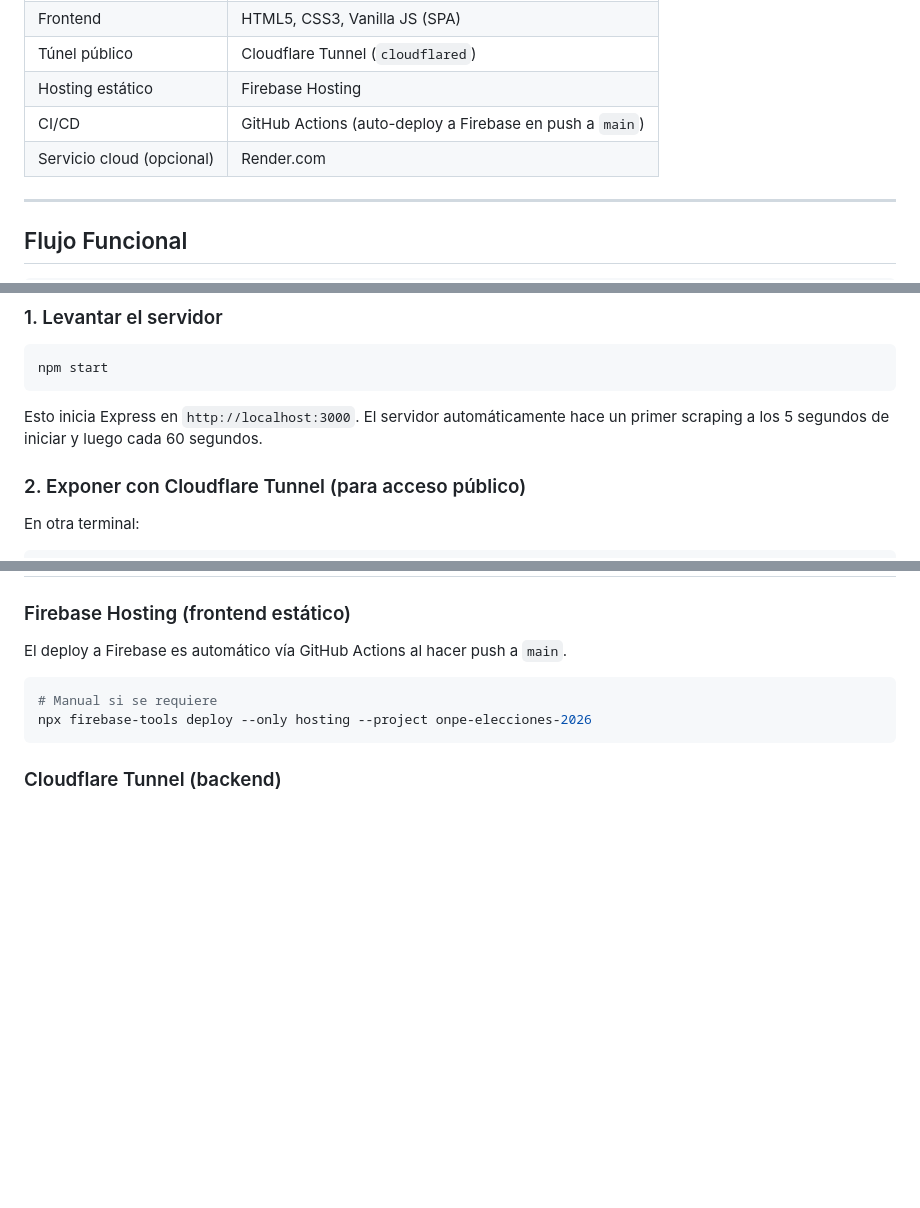
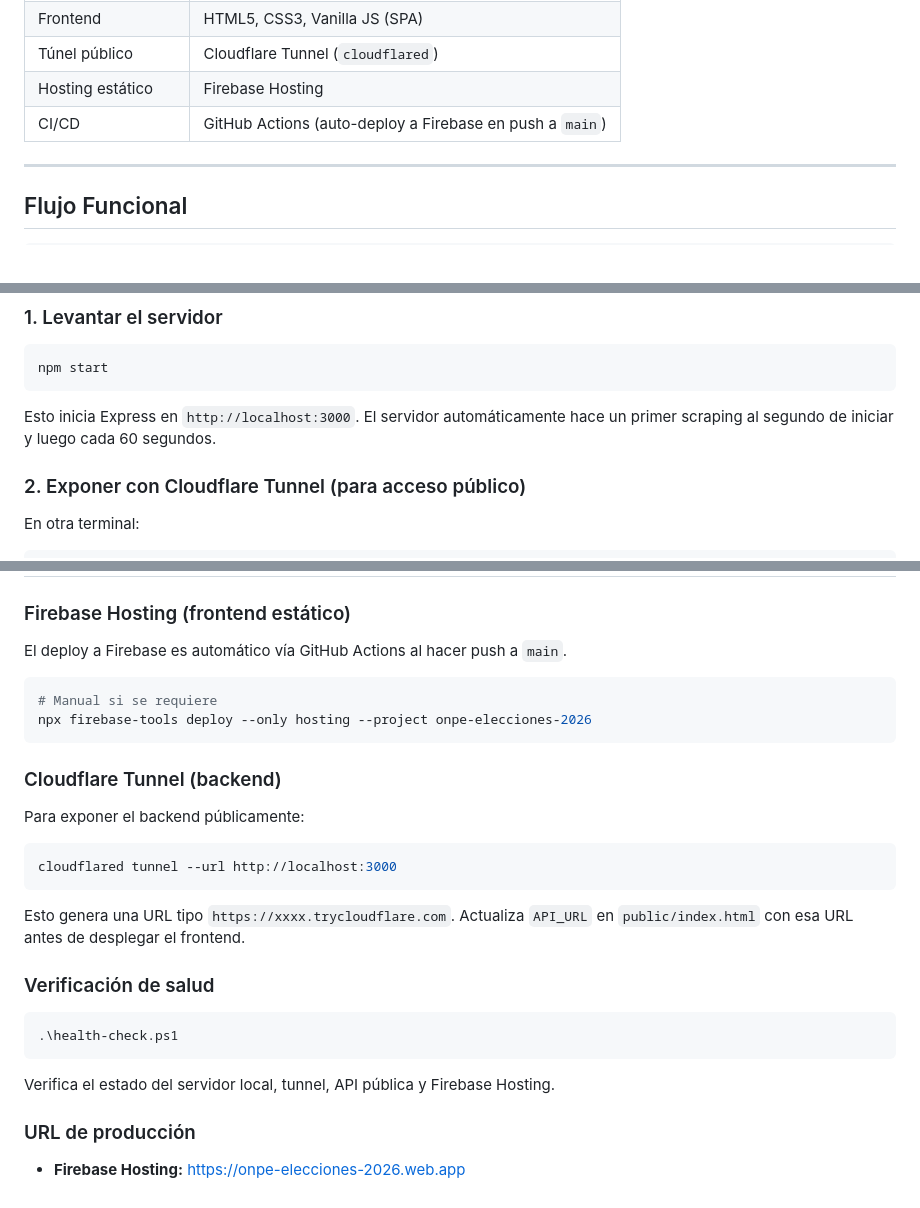
Before and after one commit to luisdavidol/onpe-monitor, a Markdown page: README.md, 3 parts joined by grey strips. GitHub-like rendering; blank space fills up the shorter version.

Commit message:
Fix README: remove Render, complete Cloudflare Tunnel section, add health-check & production URL

````diff
--- a/README.md
+++ b/README.md
@@ -20,7 +20,6 @@ Monitoreo en tiempo real de los resultados de la **Segunda Vuelta Electoral 2026
 | Túnel público | Cloudflare Tunnel (`cloudflared`) |
 | Hosting estático | Firebase Hosting |
 | CI/CD | GitHub Actions (auto-deploy a Firebase en push a `main`) |
-| Servicio cloud (opcional) | Render.com |
 
 ---
 
@@ -89,7 +88,7 @@ npm install
 npm start
 ```
 
-Esto inicia Express en `http://localhost:3000`. El servidor automáticamente hace un primer scraping a los 5 segundos de iniciar y luego cada 60 segundos.
+Esto inicia Express en `http://localhost:3000`. El servidor automáticamente hace un primer scraping al segundo de iniciar y luego cada 60 segundos.
 
 ### 2. Exponer con Cloudflare Tunnel (para acceso público)
 
@@ -161,3 +160,23 @@ npx firebase-tools deploy --only hosting --project onpe-elecciones-2026
 ```
 
 ### Cloudflare Tunnel (backend)
+
+Para exponer el backend públicamente:
+
+```bash
+cloudflared tunnel --url http://localhost:3000
+```
+
+Esto genera una URL tipo `https://xxxx.trycloudflare.com`. Actualiza `API_URL` en `public/index.html` con esa URL antes de desplegar el frontend.
+
+### Verificación de salud
+
+```powershell
+.\health-check.ps1
+```
+
+Verifica el estado del servidor local, tunnel, API pública y Firebase Hosting.
+
+### URL de producción
+
+- **Firebase Hosting:** [https://onpe-elecciones-2026.web.app](https://onpe-elecciones-2026.web.app)
````
